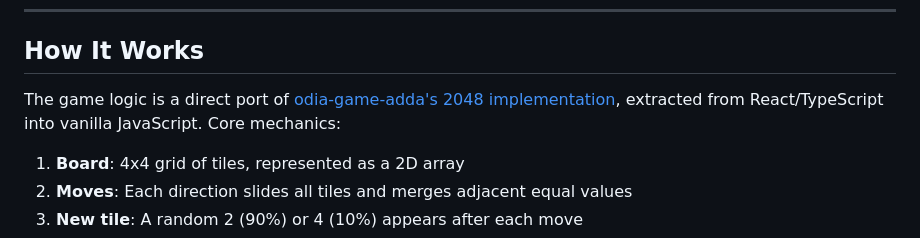
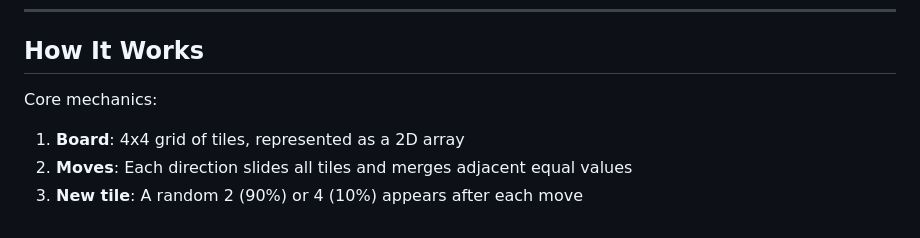
Before and after one commit to soumendrak/odia-2048, a Markdown page: README.md, the part around the change. Drawn GitHub-style.

Commit message:
Remove port reference from README

```diff
--- a/README.md
+++ b/README.md
@@ -90,7 +90,7 @@ Everything is in one file. The game logic, styling, touch handling, theme toggle
 
 ## How It Works
 
-The game logic is a direct port of [odia-game-adda's 2048 implementation](https://github.com/soumendrak/odia-game-adda), extracted from React/TypeScript into vanilla JavaScript. Core mechanics:
+Core mechanics:
 
 1. **Board**: 4x4 grid of tiles, represented as a 2D array
 2. **Moves**: Each direction slides all tiles and merges adjacent equal values
```
